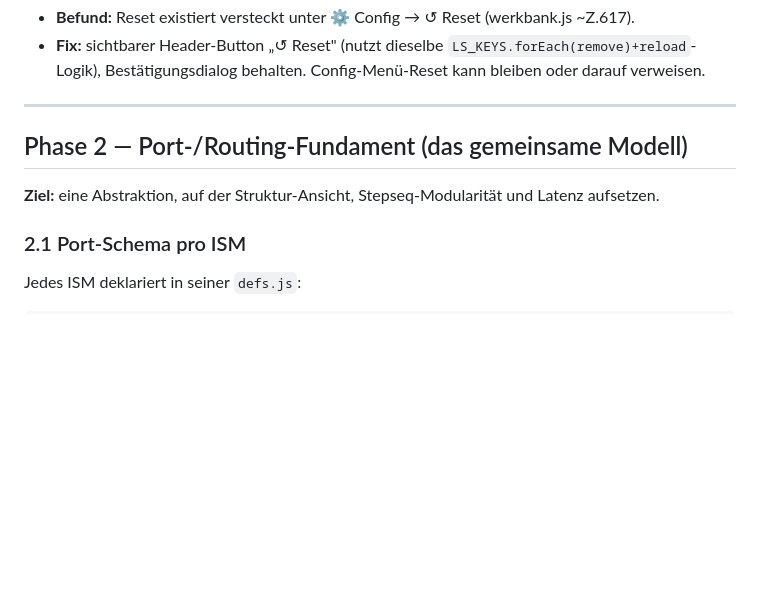
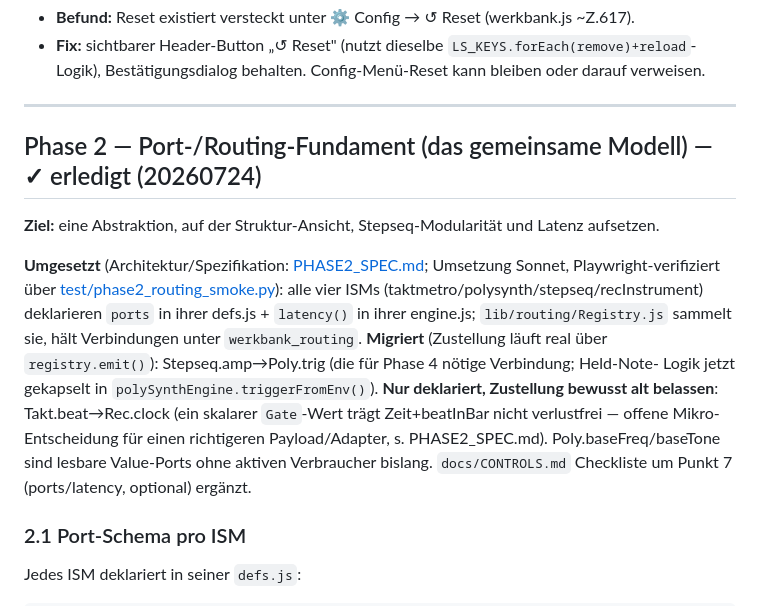
Before and after one commit to 3Dietrich/werkbank, a Markdown page: PLAN_OPERA.md, the part around the change. GitHub-like rendering; blank space fills up the shorter version.

Commit message:
PLAN_OPERA.md: Phase 2 als erledigt markiert
Co-Authored-By: Claude Sonnet 5 <noreply@anthropic.com>

```diff
--- a/PLAN_OPERA.md
+++ b/PLAN_OPERA.md
@@ -84,9 +84,21 @@ index.html (alle ISMs mounten, keine Konsolenfehler).
 
 ---
 
-## Phase 2 — Port-/Routing-Fundament (das gemeinsame Modell)
+## Phase 2 — Port-/Routing-Fundament (das gemeinsame Modell) — ✓ erledigt (20260724)
 
 **Ziel:** eine Abstraktion, auf der Struktur-Ansicht, Stepseq-Modularität und Latenz aufsetzen.
+
+**Umgesetzt** (Architektur/Spezifikation: [PHASE2_SPEC.md](PHASE2_SPEC.md); Umsetzung Sonnet,
+Playwright-verifiziert über [test/phase2_routing_smoke.py](test/phase2_routing_smoke.py)):
+alle vier ISMs (taktmetro/polysynth/stepseq/recInstrument) deklarieren `ports` in ihrer
+defs.js + `latency()` in ihrer engine.js; `lib/routing/Registry.js` sammelt sie, hält
+Verbindungen unter `werkbank_routing`. **Migriert** (Zustellung läuft real über
+`registry.emit()`): Stepseq.amp→Poly.trig (die für Phase 4 nötige Verbindung; Held-Note-
+Logik jetzt gekapselt in `polySynthEngine.triggerFromEnv()`). **Nur deklariert, Zustellung
+bewusst alt belassen**: Takt.beat→Rec.clock (ein skalarer `Gate`-Wert trägt Zeit+beatInBar
+nicht verlustfrei — offene Mikro-Entscheidung für einen richtigeren Payload/Adapter, s.
+PHASE2_SPEC.md). Poly.baseFreq/baseTone sind lesbare Value-Ports ohne aktiven Verbraucher
+bislang. `docs/CONTROLS.md` Checkliste um Punkt 7 (ports/latency, optional) ergänzt.
 
 ### 2.1 Port-Schema pro ISM
 Jedes ISM deklariert in seiner `defs.js`:
```
